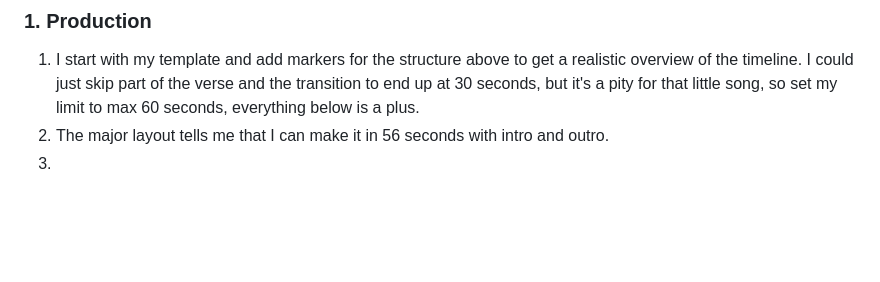
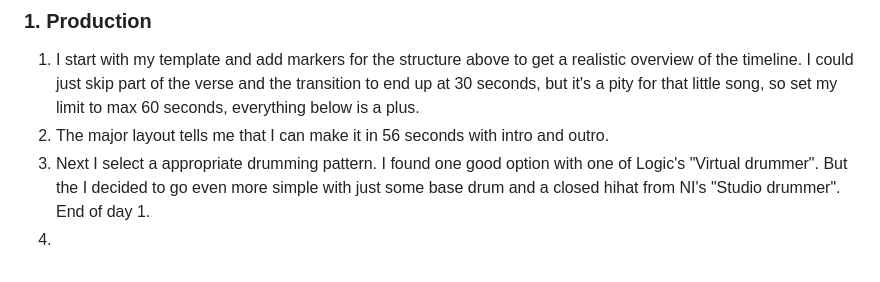
Before and after one commit to nyfelix/soundlab, a Markdown page: ProjectGenereJam.md, the part around the change. Drawn GitHub-style; blank space fills up the shorter version.

Commit message:
End of day 1

```diff
--- a/ProjectGenereJam.md
+++ b/ProjectGenereJam.md
@@ -84,4 +84,5 @@ The structure looks like this.
 
 1. I start with my template and add markers for the structure above to get a realistic overview of the timeline. I could just skip part of the verse and the transition to end up at 30 seconds, but it's a pity for that little song, so set my limit to max 60 seconds, everything below is a plus.
 1. The major layout tells me that I can make it in 56 seconds with intro and outro.
+1. Next I select a appropriate drumming pattern. I found one good option with one of Logic's "Virtual drummer". But the I decided to go even more simple with just some base drum and a closed hihat from NI's "Studio drummer". End of day 1.
 1.
```
